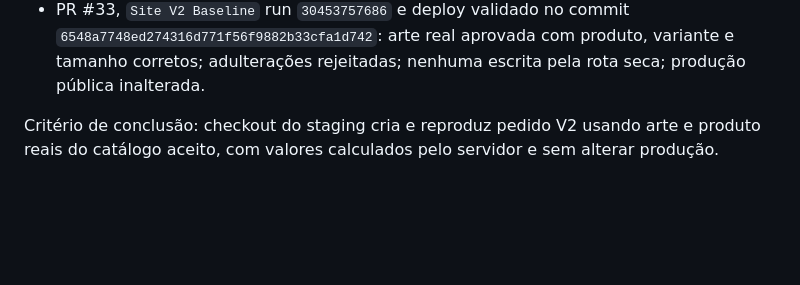
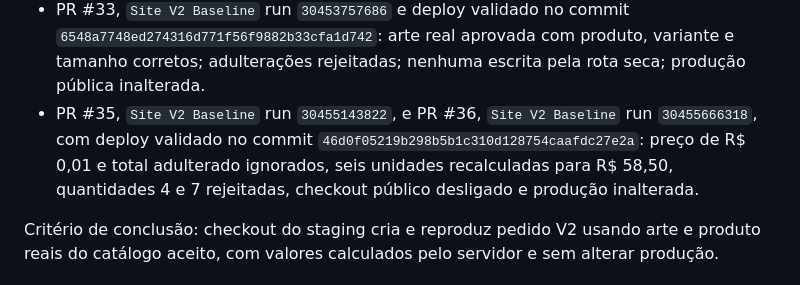
Before and after one commit to jotavgalves/new-hub-artres, a Markdown page: docs/EXECUCAO-SITE-V2-CHECKLIST.md, the part around one of its changes. Drawn GitHub-style; blank space fills up the shorter version.

Commit message:
Avança checklist para preservação do rascunho canônico

```diff
--- a/docs/EXECUCAO-SITE-V2-CHECKLIST.md
+++ b/docs/EXECUCAO-SITE-V2-CHECKLIST.md
@@ -96,6 +96,7 @@ Evidência parcial:
 - PR #31, `Site V2 Baseline` run `30452012797` e deploy do commit `7ee4c59e4bf76a478d0236e0d75dcc79d1401268`: rota `/api/orders/v2` restrita ao staging, desligada e incapaz de gravar pedidos.
 - PR #32, `Site V2 Baseline` run `30452445872`, migration `catalog_checkout_items_rpc` aplicada ao Supabase de staging e validação remota da versão 49: IDs duplicados são deduplicados, itens existentes são resolvidos e ausentes produzem contagem incompleta para rejeição pelo Worker.
 - PR #33, `Site V2 Baseline` run `30453757686` e deploy validado no commit `6548a7748ed274316d771f56f9882b33cfa1d742`: arte real aprovada com produto, variante e tamanho corretos; adulterações rejeitadas; nenhuma escrita pela rota seca; produção pública inalterada.
+- PR #35, `Site V2 Baseline` run `30455143822`, e PR #36, `Site V2 Baseline` run `30455666318`, com deploy validado no commit `46d0f05219b298b5b1c310d128754caafdc27e2a`: preço de R$ 0,01 e total adulterado ignorados, seis unidades recalculadas para R$ 58,50, quantidades 4 e 7 rejeitadas, checkout público desligado e produção inalterada.
 
 Critério de conclusão: checkout do staging cria e reproduz pedido V2 usando arte e produto reais do catálogo aceito, com valores calculados pelo servidor e sem alterar produção.
 
```
Also changed, not shown: other parts of docs/EXECUCAO-SITE-V2-CHECKLIST.md (+2 -2 lines).
